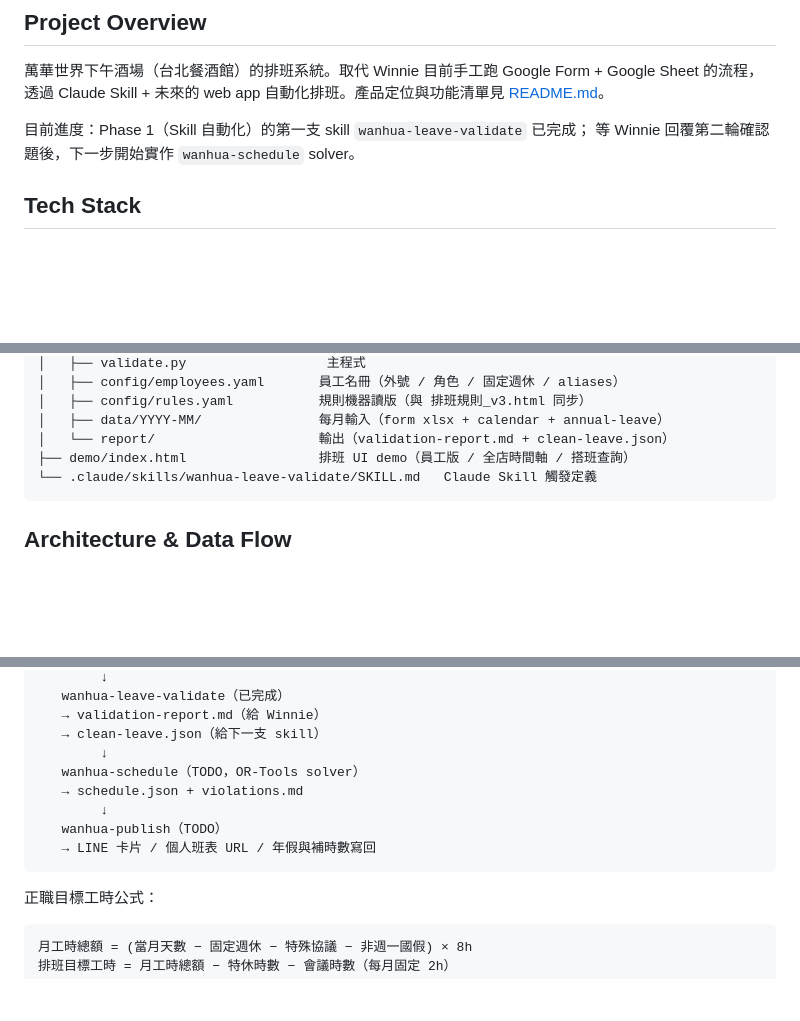
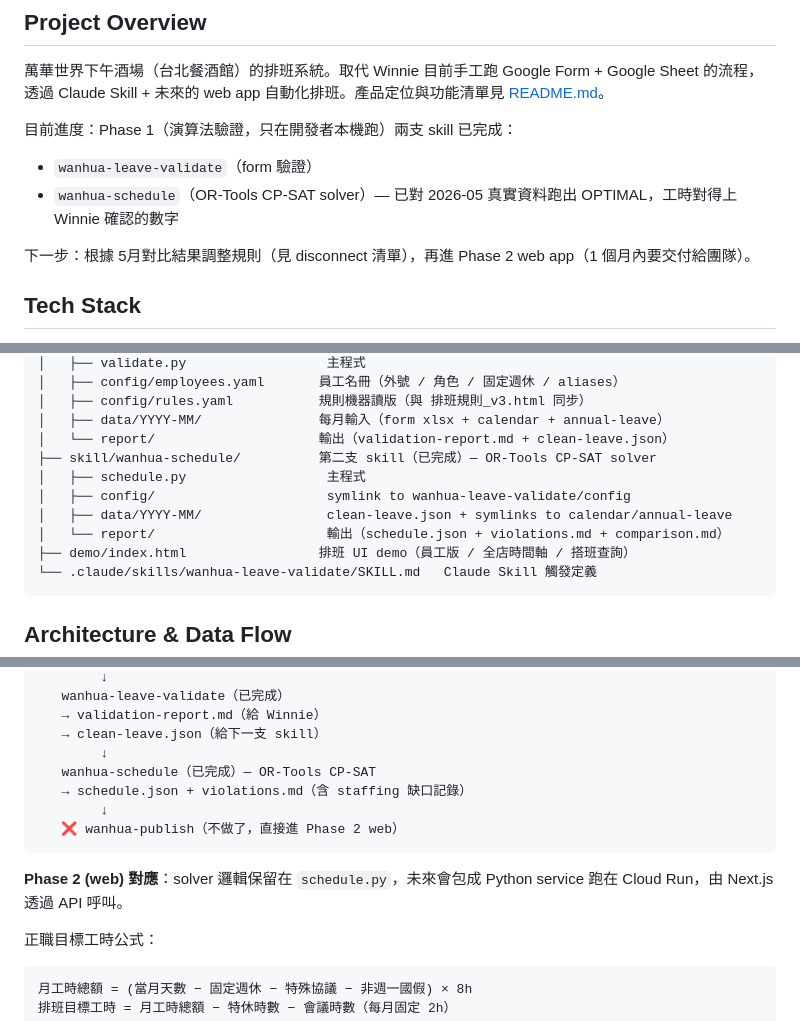
Before and after one commit to terrelyeh/working-temp, a Markdown page: wanhua-scheduling/CLAUDE.md, 3 parts joined by grey strips. GitHub-like rendering; blank space fills up the shorter version.

````diff
--- a/wanhua-scheduling/CLAUDE.md
+++ b/wanhua-scheduling/CLAUDE.md
@@ -7,8 +7,11 @@
 萬華世界下午酒場（台北餐酒館）的排班系統。取代 Winnie 目前手工跑 Google Form + Google Sheet 的流程，
 透過 Claude Skill + 未來的 web app 自動化排班。產品定位與功能清單見 [README.md](README.md)。
 
-目前進度：Phase 1（Skill 自動化）的第一支 skill `wanhua-leave-validate` 已完成；
-等 Winnie 回覆第二輪確認題後，下一步開始實作 `wanhua-schedule` solver。
+目前進度：Phase 1（演算法驗證，只在開發者本機跑）兩支 skill 已完成：
+- `wanhua-leave-validate`（form 驗證）
+- `wanhua-schedule`（OR-Tools CP-SAT solver）— 已對 2026-05 真實資料跑出 OPTIMAL，工時對得上 Winnie 確認的數字
+
+下一步：根據 5月對比結果調整規則（見 disconnect 清單），再進 Phase 2 web app（1 個月內要交付給團隊）。
 
 ## Tech Stack
 
@@ -35,6 +38,11 @@
 │   ├── config/rules.yaml           規則機器讀版（與 排班規則_v3.html 同步）
 │   ├── data/YYYY-MM/               每月輸入（form xlsx + calendar + annual-leave）
 │   └── report/                     輸出（validation-report.md + clean-leave.json）
+├── skill/wanhua-schedule/          第二支 skill（已完成）— OR-Tools CP-SAT solver
+│   ├── schedule.py                  主程式
+│   ├── config/                      symlink to wanhua-leave-validate/config
+│   ├── data/YYYY-MM/                clean-leave.json + symlinks to calendar/annual-leave
+│   └── report/                      輸出（schedule.json + violations.md + comparison.md）
 ├── demo/index.html                 排班 UI demo（員工版 / 全店時間軸 / 搭班查詢）
 └── .claude/skills/wanhua-leave-validate/SKILL.md   Claude Skill 觸發定義
 ```
@@ -53,12 +61,13 @@ config/employees.yaml + config/rules.yaml          ← 靜態
    → validation-report.md（給 Winnie）
    → clean-leave.json（給下一支 skill）
         ↓
-   wanhua-schedule（TODO，OR-Tools solver）
-   → schedule.json + violations.md
+   wanhua-schedule（已完成）— OR-Tools CP-SAT
+   → schedule.json + violations.md（含 staffing 缺口記錄）
         ↓
-   wanhua-publish（TODO）
-   → LINE 卡片 / 個人班表 URL / 年假與補時數寫回
+   ❌ wanhua-publish（不做了，直接進 Phase 2 web）
 ```
+
+**Phase 2 (web) 對應**：solver 邏輯保留在 `schedule.py`，未來會包成 Python service 跑在 Cloud Run，由 Next.js 透過 API 呼叫。
 
 正職目標工時公式：
 ```
````
Also changed, not shown: other parts of wanhua-scheduling/CLAUDE.md (+40 -10 lines), wanhua-scheduling/README.md (+29 -25 lines).
